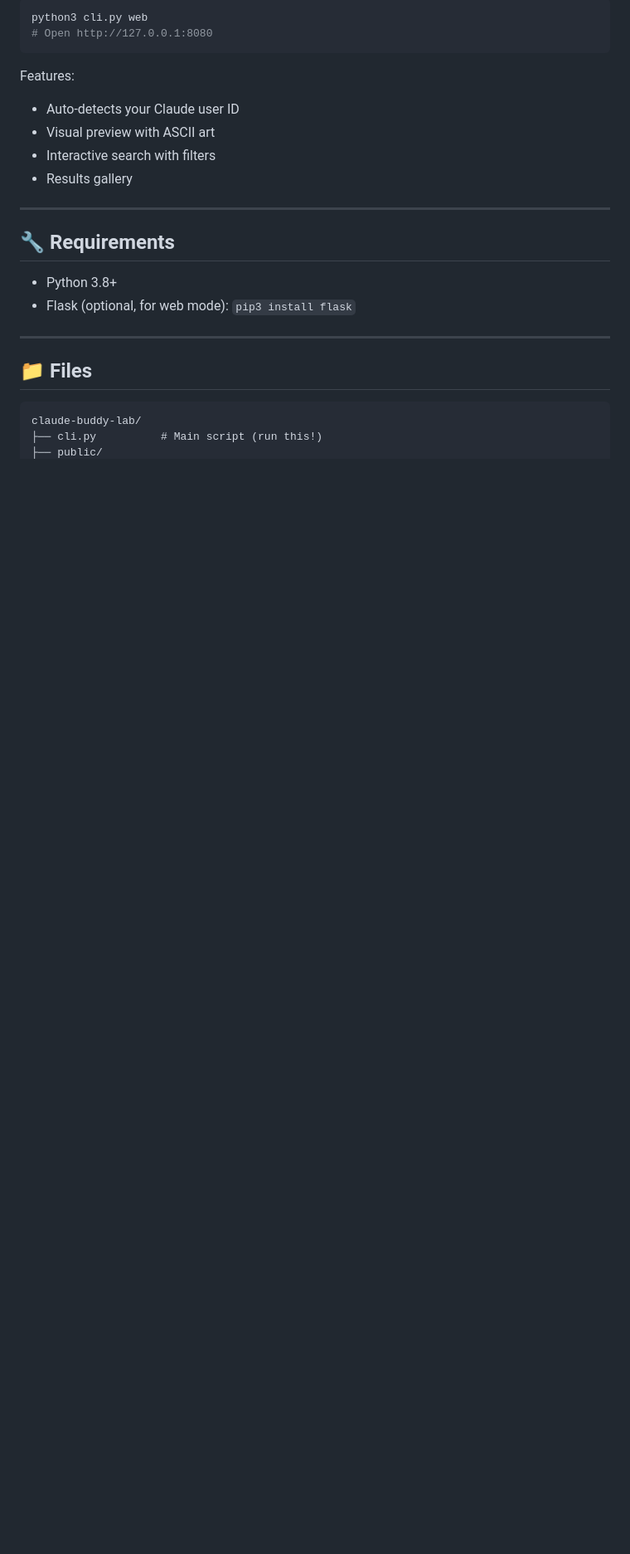
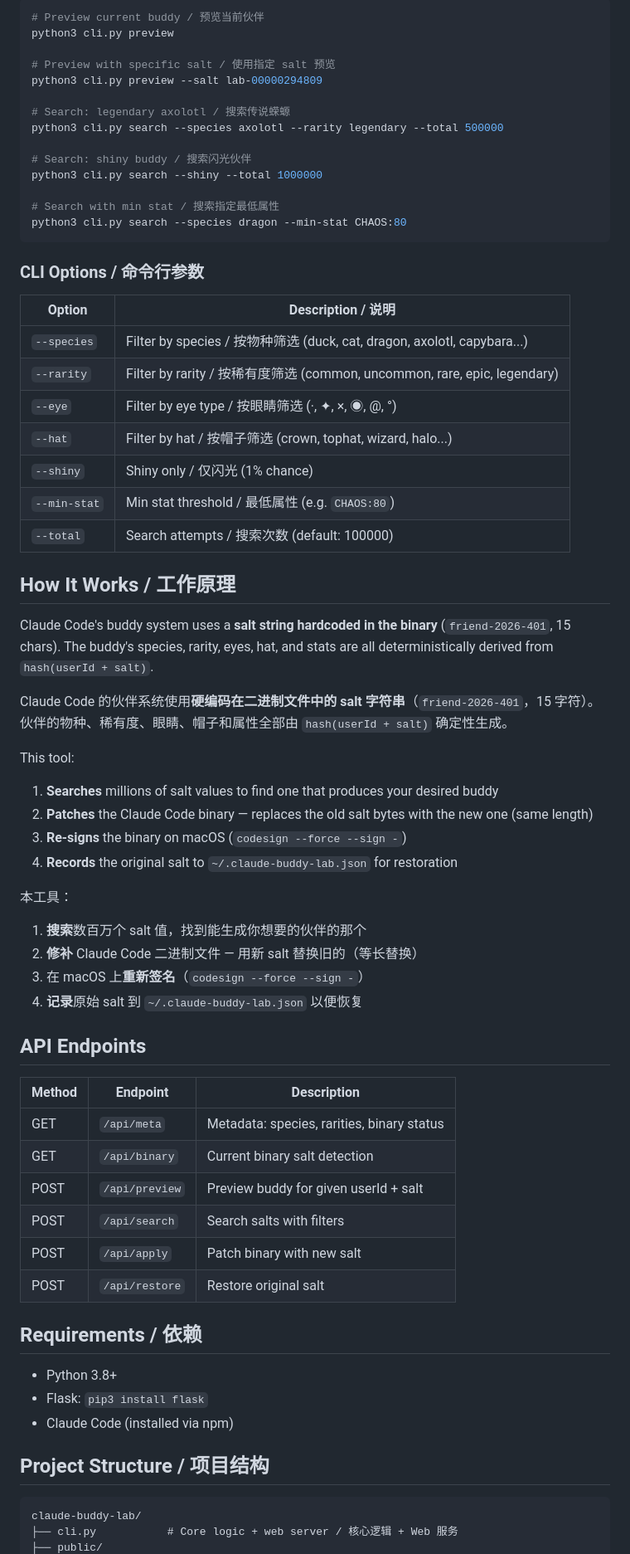
Before and after one commit to anYuJia/claude-buddy-lab, a Markdown page: README.md, the part around one of its changes. Shown at 83% size. Drawn GitHub-style; blank space fills up the shorter version.

````diff
--- a/README.md
+++ b/README.md
@@ -67,27 +42,71 @@ python3 cli.py web --open
 
 ```bash
-python3 cli.py web
-# Open http://127.0.0.1:8080
+# Preview current buddy / 预览当前伙伴
+python3 cli.py preview
+
+# Preview with specific salt / 使用指定 salt 预览
+python3 cli.py preview --salt lab-00000294809
+
+# Search: legendary axolotl / 搜索传说蝾螈
+python3 cli.py search --species axolotl --rarity legendary --total 500000
+
+# Search: shiny buddy / 搜索闪光伙伴
+python3 cli.py search --shiny --total 1000000
+
+# Search with min stat / 搜索指定最低属性
+python3 cli.py search --species dragon --min-stat CHAOS:80
 ```
 
-Features:
-- Auto-detects your Claude user ID
-- Visual preview with ASCII art
-- Interactive search with filters
-- Results gallery
+### CLI Options / 命令行参数
 
----
+| Option | Description / 说明 |
+|--------|-------------------|
+| `--species` | Filter by species / 按物种筛选 (duck, cat, dragon, axolotl, capybara...) |
+| `--rarity` | Filter by rarity / 按稀有度筛选 (common, uncommon, rare, epic, legendary) |
+| `--eye` | Filter by eye type / 按眼睛筛选 (·, ✦, ×, ◉, @, °) |
+| `--hat` | Filter by hat / 按帽子筛选 (crown, tophat, wizard, halo...) |
+| `--shiny` | Shiny only / 仅闪光 (1% chance) |
+| `--min-stat` | Min stat threshold / 最低属性 (e.g. `CHAOS:80`) |
+| `--total` | Search attempts / 搜索次数 (default: 100000) |
 
-## 🔧 Requirements
+## How It Works / 工作原理
+
+Claude Code's buddy system uses a **salt string hardcoded in the binary** (`friend-2026-401`, 15 chars). The buddy's species, rarity, eyes, hat, and stats are all deterministically derived from `hash(userId + salt)`.
+
+Claude Code 的伙伴系统使用**硬编码在二进制文件中的 salt 字符串**（`friend-2026-401`，15 字符）。伙伴的物种、稀有度、眼睛、帽子和属性全部由 `hash(userId + salt)` 确定性生成。
+
+This tool:
+1. **Searches** millions of salt values to find one that produces your desired buddy
+2. **Patches** the Claude Code binary — replaces the old salt bytes with the new one (same length)
+3. **Re-signs** the binary on macOS (`codesign --force --sign -`)
+4. **Records** the original salt to `~/.claude-buddy-lab.json` for restoration
+
+本工具：
+1. **搜索**数百万个 salt 值，找到能生成你想要的伙伴的那个
+2. **修补** Claude Code 二进制文件 — 用新 salt 替换旧的（等长替换）
+3. 在 macOS 上**重新签名**（`codesign --force --sign -`）
+4. **记录**原始 salt 到 `~/.claude-buddy-lab.json` 以便恢复
+
+## API Endpoints
+
+| Method | Endpoint | Description |
+|--------|----------|-------------|
+| GET | `/api/meta` | Metadata: species, rarities, binary status |
+| GET | `/api/binary` | Current binary salt detection |
+| POST | `/api/preview` | Preview buddy for given userId + salt |
+| POST | `/api/search` | Search salts with filters |
+| POST | `/api/apply` | Patch binary with new salt |
+| POST | `/api/restore` | Restore original salt |
+
+## Requirements / 依赖
 
 - Python 3.8+
-- Flask (optional, for web mode): `pip3 install flask`
+- Flask: `pip3 install flask`
+- Claude Code (installed via npm)
 
----
-
-## 📁 Files
+## Project Structure / 项目结构
 
 ```
 claude-buddy-lab/
-├── cli.py          # Main script (run this!)
+├── cli.py           # Core logic + web server / 核心逻辑 + Web 服务
 ├── public/
````
Also changed, not shown: other parts of README.md (+34 -78 lines), img/buddy-in-claude.png (added), img/search-results.png (added), img/web-preview.png (added), 2 other files.
